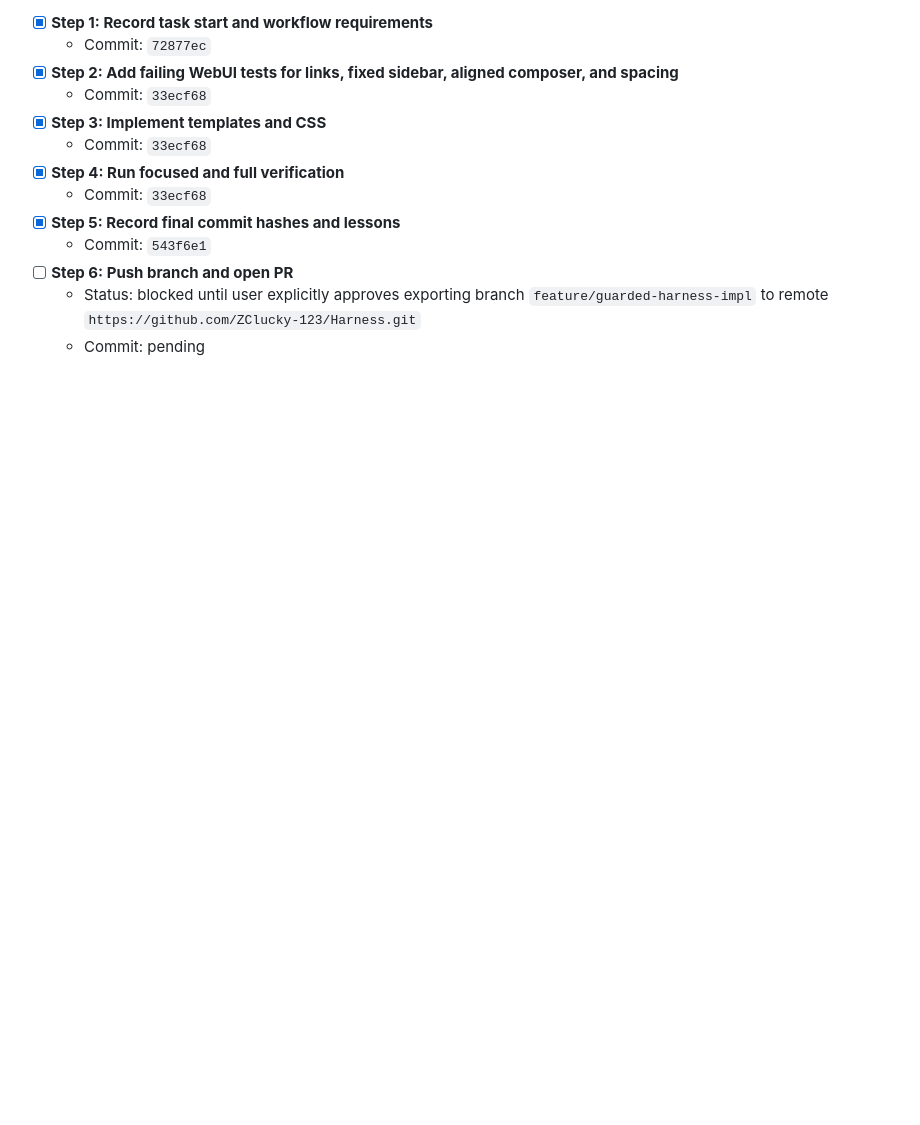
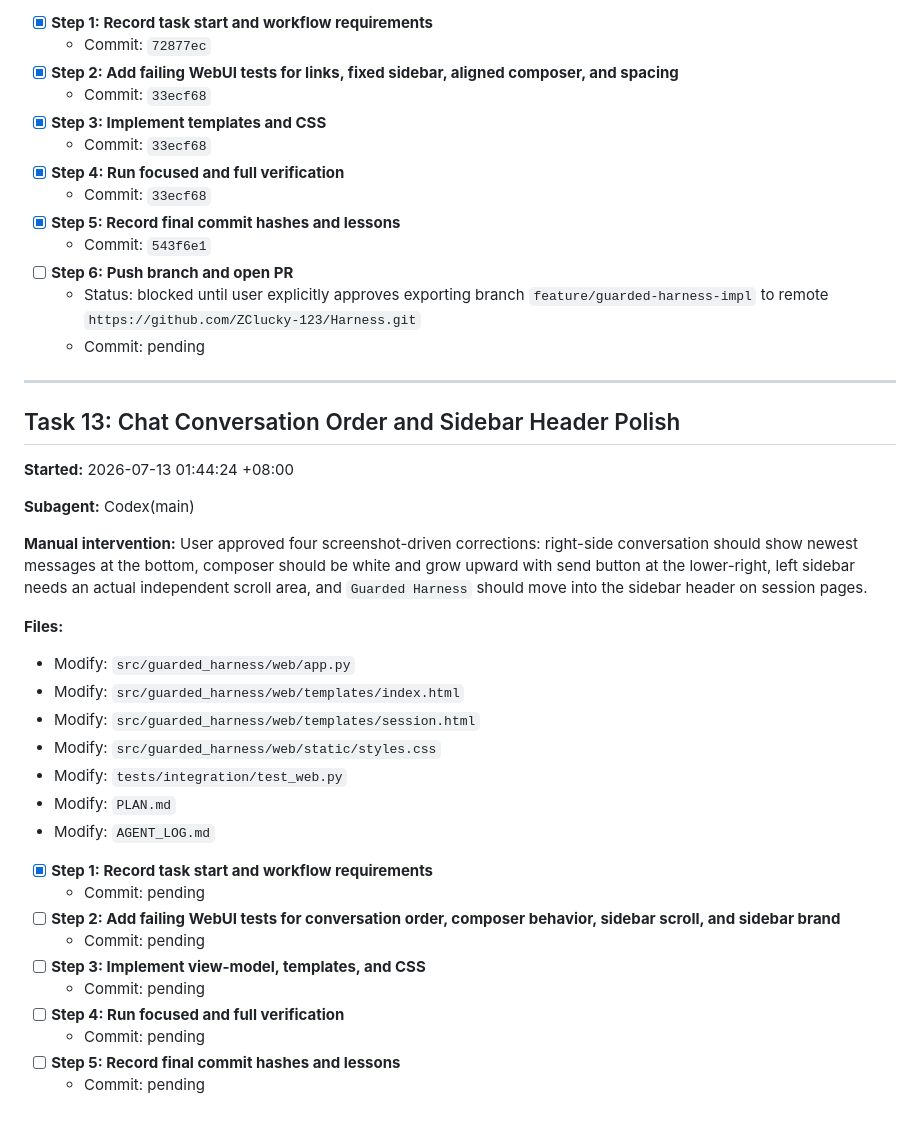
Before and after one commit to ZClucky-123/Harness, a Markdown page: PLAN.md, the part around the change. Drawn GitHub-style; blank space fills up the shorter version.

Commit message:
docs: record task 13 webui polish start
subagent: Codex(main)

manual: user approved screenshot corrections for chat order composer sidebar and brand placement

```diff
--- a/PLAN.md
+++ b/PLAN.md
@@ -1020,3 +1020,33 @@ git commit -m "docs: add distribution ci and process documentation"
 - [ ] **Step 6: Push branch and open PR**
   - Status: blocked until user explicitly approves exporting branch `feature/guarded-harness-impl` to remote `https://github.com/ZClucky-123/Harness.git`
   - Commit: pending
+
+---
+
+## Task 13: Chat Conversation Order and Sidebar Header Polish
+
+**Started:** 2026-07-13 01:44:24 +08:00
+
+**Subagent:** Codex(main)
+
+**Manual intervention:** User approved four screenshot-driven corrections: right-side conversation should show newest messages at the bottom, composer should be white and grow upward with send button at the lower-right, left sidebar needs an actual independent scroll area, and `Guarded Harness` should move into the sidebar header on session pages.
+
+**Files:**
+- Modify: `src/guarded_harness/web/app.py`
+- Modify: `src/guarded_harness/web/templates/index.html`
+- Modify: `src/guarded_harness/web/templates/session.html`
+- Modify: `src/guarded_harness/web/static/styles.css`
+- Modify: `tests/integration/test_web.py`
+- Modify: `PLAN.md`
+- Modify: `AGENT_LOG.md`
+
+- [x] **Step 1: Record task start and workflow requirements**
+  - Commit: pending
+- [ ] **Step 2: Add failing WebUI tests for conversation order, composer behavior, sidebar scroll, and sidebar brand**
+  - Commit: pending
+- [ ] **Step 3: Implement view-model, templates, and CSS**
+  - Commit: pending
+- [ ] **Step 4: Run focused and full verification**
+  - Commit: pending
+- [ ] **Step 5: Record final commit hashes and lessons**
+  - Commit: pending
```
Also changed, not shown: AGENT_LOG.md (+9 -0 lines).
